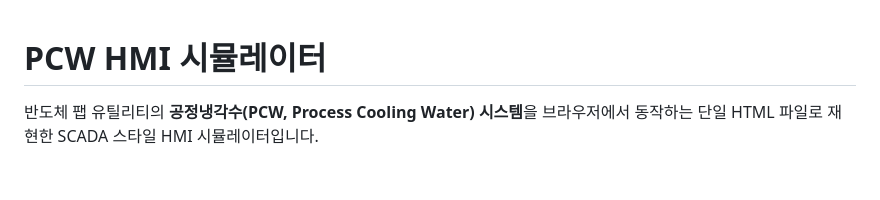
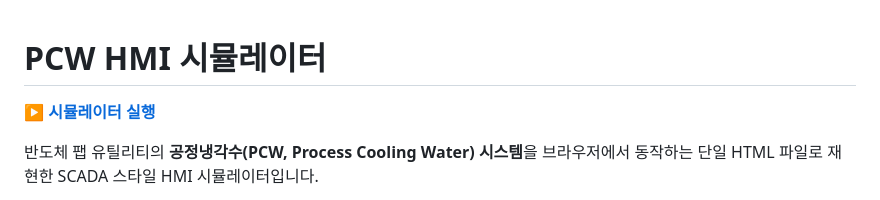
Before and after one commit to jiu7021/pcw-hmi, a Markdown page: README.md, the part around the change. GitHub-like rendering; blank space fills up the shorter version.

Commit message:
Add GitHub Pages demo link to README
Co-Authored-By: Claude Sonnet 5 <noreply@anthropic.com>

```diff
--- a/README.md
+++ b/README.md
@@ -1,4 +1,6 @@
 # PCW HMI 시뮬레이터
+
+**[▶ 시뮬레이터 실행](https://jiu7021.github.io/pcw-hmi/)**
 
 반도체 팹 유틸리티의 **공정냉각수(PCW, Process Cooling Water) 시스템**을
 브라우저에서 동작하는 단일 HTML 파일로 재현한 SCADA 스타일 HMI 시뮬레이터입니다.
```
